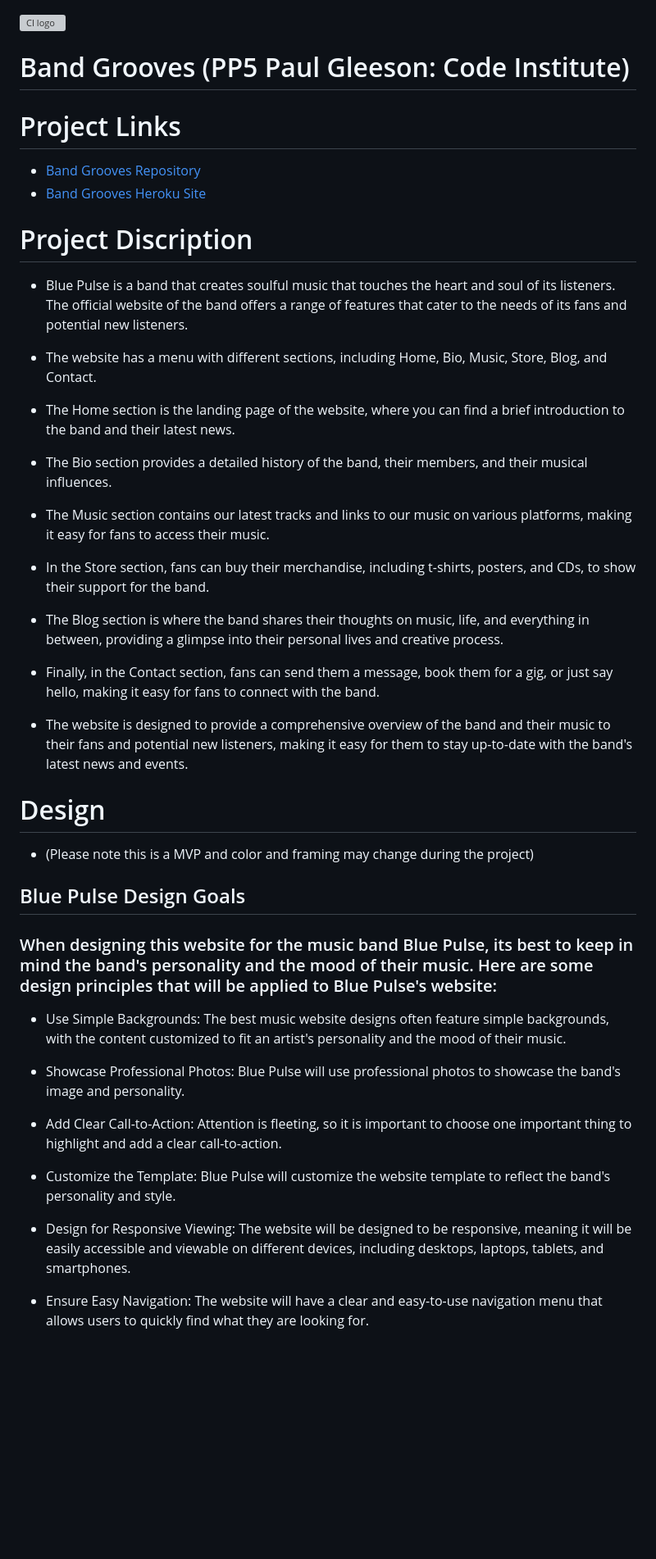
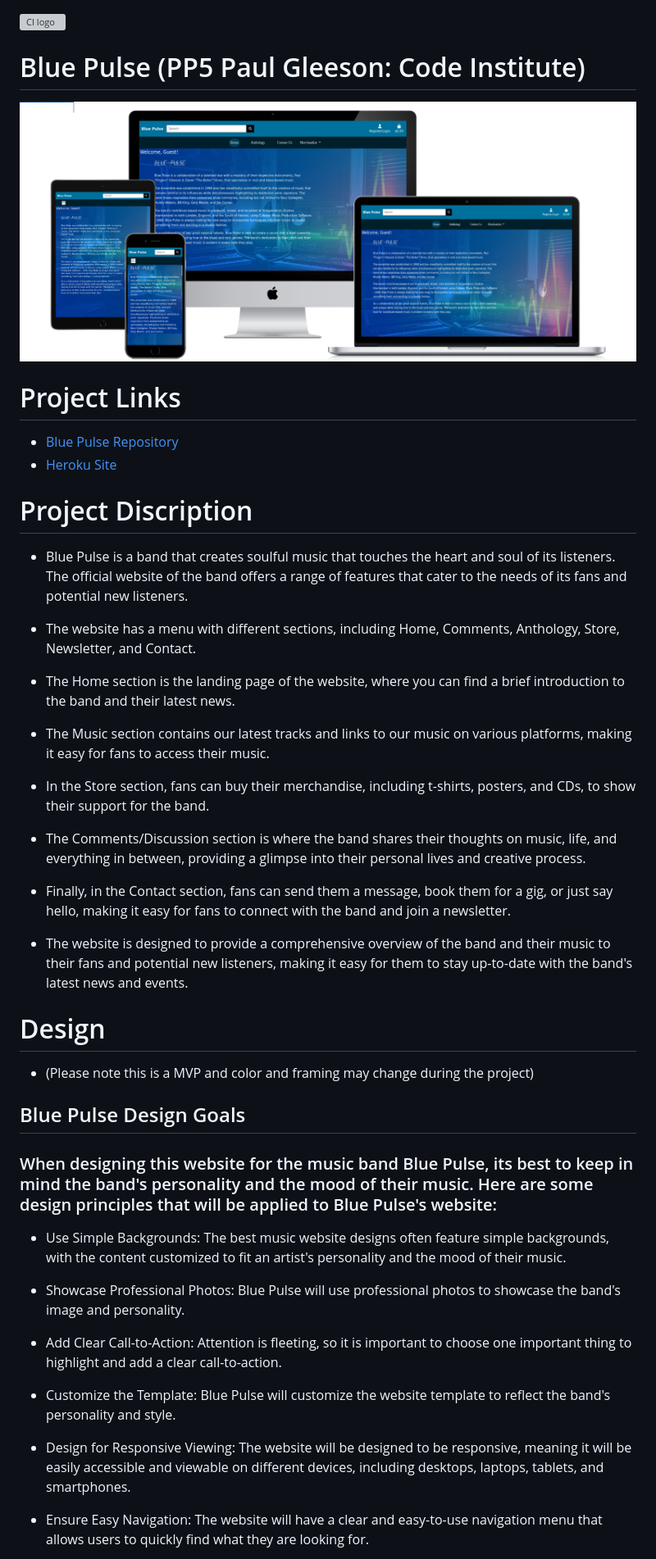
Before and after one commit to Shaga-Matula/blue-pulse-pp5, a Markdown page: README.md, the part around the change printed below. Shown: that part at 82% size. Drawn GitHub-style; pictures changed too: static/images/readme/all-devices-black2.png (added); blank space fills up the shorter version; grey boxes are pictures that could not be loaded.

```diff
--- a/README.md
+++ b/README.md
@@ -1,49 +1,49 @@
 ![CI logo](https://codeinstitute.s3.amazonaws.com/fullstack/ci_logo_small.png)
 
-# Band Grooves (PP5 Paul Gleeson: Code Institute)
+# Blue Pulse (PP5 Paul Gleeson: Code Institute)
 
+<img src="static/images/readme/all-devices-black2.png"  alt="Landing Page"  width="1000">
 
 # Project Links
-* [Band Grooves Repository](https://github.com/Shaga-Matula/Band-Grooves)
-* [Band Grooves Heroku Site](https://bandgrooves-0de2aec37e72.herokuapp.com)
+
+- [Blue Pulse Repository](https://github.com/Shaga-Matula/blue-pulse-pp5)
+- [Heroku Site](https://bluepulsepp5-165b4a2f3a08.herokuapp.com)
 
 # Project Discription
 
+- Blue Pulse is a band that creates soulful music that touches the heart and soul of its listeners. The official website of the band offers a range of features that cater to the needs of its fans and potential new listeners.
 
-* Blue Pulse is a band that creates soulful music that touches the heart and soul of its listeners. The official website of the band offers a range of features that cater to the needs of its fans and potential new listeners.
+- The website has a menu with different sections, including Home, Comments, Anthology, Store, Newsletter, and Contact.
 
-* The website has a menu with different sections, including Home, Bio, Music, Store, Blog, and Contact.
+- The Home section is the landing page of the website, where you can find a brief introduction to the band and their latest news.
 
-* The Home section is the landing page of the website, where you can find a brief introduction to the band and their latest news.
+- The Music section contains our latest tracks and links to our music on various platforms, making it easy for fans to access their music.
 
-* The Bio section provides a detailed history of the band, their members, and their musical influences.
+- In the Store section, fans can buy their merchandise, including t-shirts, posters, and CDs, to show their support for the band.
 
-* The Music section contains our latest tracks and links to our music on various platforms, making it easy for fans to access their music.
+- The Comments/Discussion section is where the band shares their thoughts on music, life, and everything in between, providing a glimpse into their personal lives and creative process.
 
-* In the Store section, fans can buy their merchandise, including t-shirts, posters, and CDs, to show their support for the band.
+- Finally, in the Contact section, fans can send them a message, book them for a gig, or just say hello, making it easy for fans to connect with the band and join a newsletter.
 
-* The Blog section is where the band shares their thoughts on music, life, and everything in between, providing a glimpse into their personal lives and creative process.
-
-* Finally, in the Contact section, fans can send them a message, book them for a gig, or just say hello, making it easy for fans to connect with the band.
-
-* The website is designed to provide a comprehensive overview of the band and their music to their fans and potential new listeners, making it easy for them to stay up-to-date with the band's latest news and events.
+- The website is designed to provide a comprehensive overview of the band and their music to their fans and potential new listeners, making it easy for them to stay up-to-date with the band's latest news and events.
 
 # Design
-* (Please note this is a MVP and color and framing may change during the project)
+
+- (Please note this is a MVP and color and framing may change during the project)
 
 ## Blue Pulse Design Goals
 
 ### When designing this website for the music band Blue Pulse, its best to keep in mind the band's personality and the mood of their music. Here are some design principles that will be applied to Blue Pulse's website:
 
-* Use Simple Backgrounds: The best music website designs often feature simple backgrounds, with the content customized to fit an artist's personality and the mood of their music.
+- Use Simple Backgrounds: The best music website designs often feature simple backgrounds, with the content customized to fit an artist's personality and the mood of their music.
 
-* Showcase Professional Photos: Blue Pulse will use professional photos to showcase the band's image and personality.
+- Showcase Professional Photos: Blue Pulse will use professional photos to showcase the band's image and personality.
 
-* Add Clear Call-to-Action: Attention is fleeting, so it is important to choose one important thing to highlight and add a clear call-to-action.
+- Add Clear Call-to-Action: Attention is fleeting, so it is important to choose one important thing to highlight and add a clear call-to-action.
 
-* Customize the Template: Blue Pulse will customize the website template to reflect the band's personality and style.
+- Customize the Template: Blue Pulse will customize the website template to reflect the band's personality and style.
 
-* Design for Responsive Viewing: The website will be designed to be responsive, meaning it will be easily accessible and viewable on different devices, including desktops, laptops, tablets, and smartphones.
+- Design for Responsive Viewing: The website will be designed to be responsive, meaning it will be easily accessible and viewable on different devices, including desktops, laptops, tablets, and smartphones.
 
-* Ensure Easy Navigation: The website will have a clear and easy-to-use navigation menu that allows users to quickly find what they are looking for.
+- Ensure Easy Navigation: The website will have a clear and easy-to-use navigation menu that allows users to quickly find what they are looking for.
 
```
Also changed, not shown: other parts of README.md (+82 -73 lines), static/images/readme/landingpage.png (added), static/images/readme/musicpage.png (added), 3 other files.
